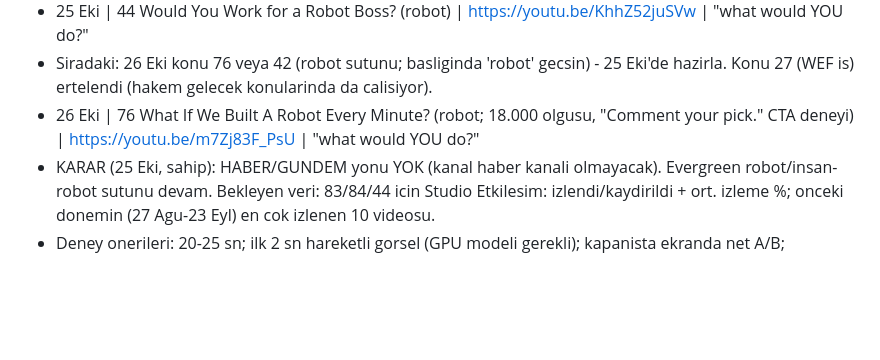
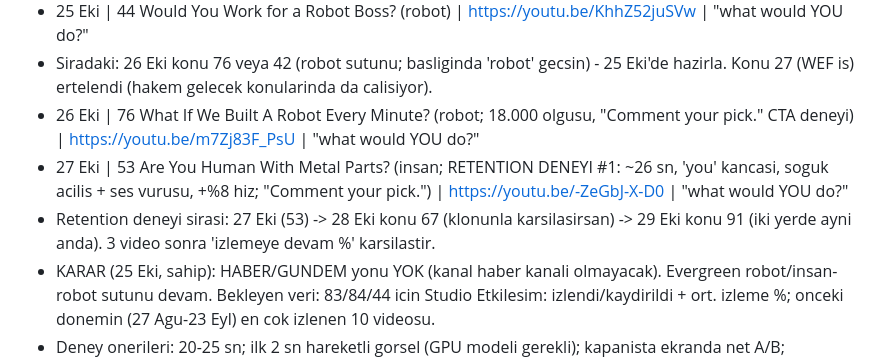
Before and after one commit to enerjiiaydinlatma-glitch/ibrhm-app, a Markdown page: docs/KONSEY_PLAN.md, the part around the change. GitHub-like rendering; blank space fills up the shorter version.

Commit message:
docs: 27 Eki yayin kaydi (retention deneyi #1)
Co-Authored-By: Claude Sonnet 5.5 <noreply@anthropic.com>
Claude-Session: https://claude.ai/code/session_01C7TAoYnaRzPFu7WDJgqCM8

```diff
--- a/docs/KONSEY_PLAN.md
+++ b/docs/KONSEY_PLAN.md
@@ -71,6 +71,8 @@ Komut: `python konsey_gun.py --konu N --saat "2026-10-DD 02:30"` (ses sunucusunu
 - 25 Eki | 44 Would You Work for a Robot Boss? (robot) | https://youtu.be/KhhZ52juSVw | "what would YOU do?"
 - Siradaki: 26 Eki konu 76 veya 42 (robot sutunu; basliginda 'robot' gecsin) - 25 Eki'de hazirla. Konu 27 (WEF is) ertelendi (hakem gelecek konularinda da calisiyor).
 - 26 Eki | 76 What If We Built A Robot Every Minute? (robot; 18.000 olgusu, "Comment your pick." CTA deneyi) | https://youtu.be/m7Zj83F_PsU | "what would YOU do?"
+- 27 Eki | 53 Are You Human With Metal Parts? (insan; RETENTION DENEYI #1: ~26 sn, 'you' kancasi, soguk acilis + ses vurusu, +%8 hiz; "Comment your pick.") | https://youtu.be/-ZeGbJ-X-D0 | "what would YOU do?"
+- Retention deneyi sirasi: 27 Eki (53) -> 28 Eki konu 67 (klonunla karsilasirsan) -> 29 Eki konu 91 (iki yerde ayni anda). 3 video sonra 'izlemeye devam %' karsilastir.
 - KARAR (25 Eki, sahip): HABER/GUNDEM yonu YOK (kanal haber kanali olmayacak). Evergreen robot/insan-robot sutunu devam. Bekleyen veri: 83/84/44 icin Studio Etkilesim: izlendi/kaydirildi + ort. izleme %; onceki donemin (27 Agu-23 Eyl) en cok izlenen 10 videosu.
 - Deney onerileri: 20-25 sn; ilk 2 sn hareketli gorsel (GPU modeli gerekli); kapanista ekranda net A/B; TikTok/Reels dagitimi.
 - ESKI SATIR: 25 Eki konu 27 (WEF, 24 Eki'de hazirla). Kapi: editor hakemi + tamir modu devrede (konsey_gun).
```
